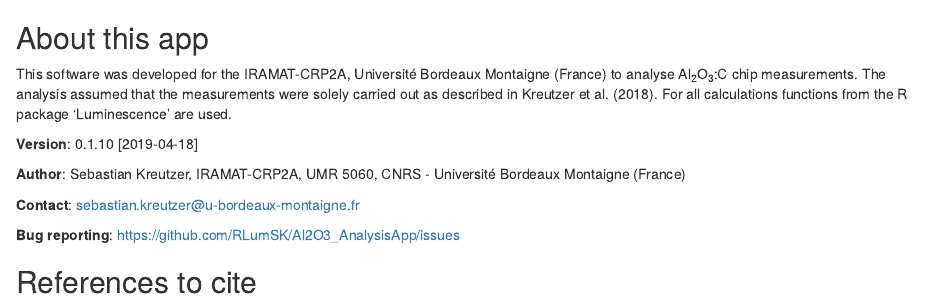
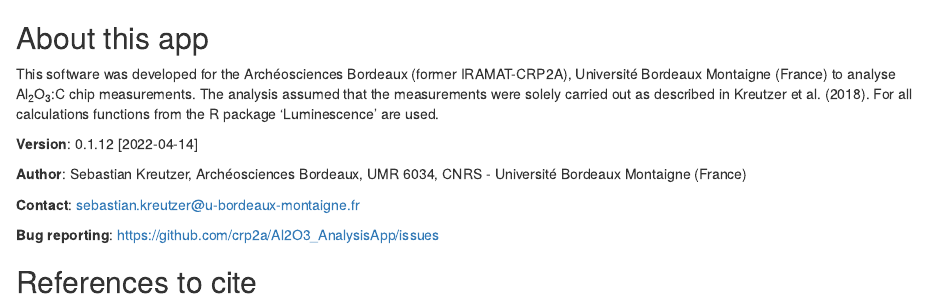
Before and after one commit to crp2a/Al2O3_AnalysisApp, an R Markdown document (static/about.Rmd): the page in a window 1100 px wide, from its top. Rendered offline with R 4.5, knitr and Pandoc, with nearby package versions.

Commit message:
Update static app page "about"

```diff
--- a/static/about.Rmd
+++ b/static/about.Rmd
@@ -1,17 +1,17 @@
 ## About this app
 
-This software was developed for the IRAMAT-CRP2A, Université Bordeaux Montaigne (France)
+This software was developed for the Archéosciences Bordeaux (former IRAMAT-CRP2A), Université Bordeaux Montaigne (France)
 to analyse Al<sub>2</sub>O<sub>3</sub>:C chip measurements. The analysis assumed that the measurements
 were solely carried out as described in Kreutzer et al. (2018).
 For all calculations functions from the R package 'Luminescence' are used.
 
-**Version**: 0.1.10 [2019-04-18]
+**Version**: 0.1.12 [2022-04-14]
 
-**Author**: Sebastian Kreutzer, IRAMAT-CRP2A, UMR 5060, CNRS - Université Bordeaux Montaigne (France)
+**Author**: Sebastian Kreutzer, Archéosciences Bordeaux, UMR 6034, CNRS - Université Bordeaux Montaigne (France)
 
 **Contact**: sebastian.kreutzer@u-bordeaux-montaigne.fr
 
-**Bug reporting**: [https://github.com/RLumSK/Al2O3_AnalysisApp/issues](https://github.com/RLumSK/Al2O3_AnalysisApp/issues)
+**Bug reporting**: [https://github.com/crp2a/Al2O3_AnalysisApp/issues](https://github.com/crp2a/Al2O3_AnalysisApp/issues)
 
 ## References to cite
 
```
